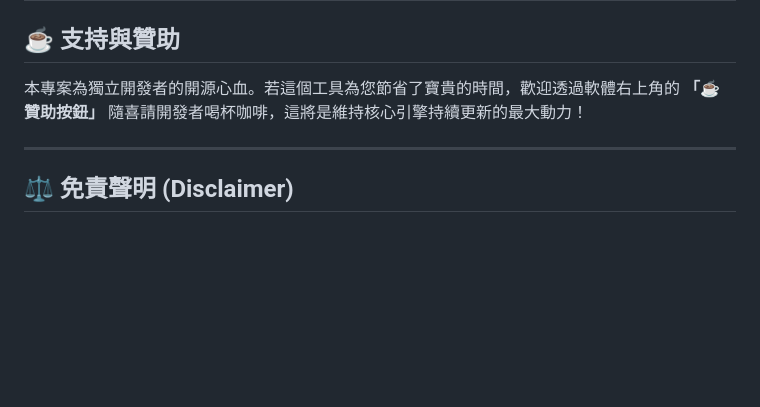
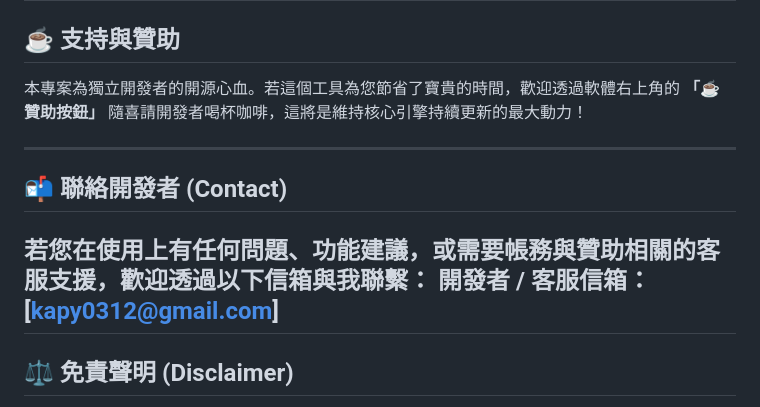
Before and after one commit to kapy0312/YT-Media-Extractor, a Markdown page: README.md, the part around one of its changes. Rendered like a GitHub page; blank space fills up the shorter version.

```diff
--- a/README.md
+++ b/README.md
@@ -79,6 +79,11 @@ npm run build
 
 ---
 
+## 📬 聯絡開發者 (Contact)
+若您在使用上有任何問題、功能建議，或需要帳務與贊助相關的客服支援，歡迎透過以下信箱與我聯繫：
+開發者 / 客服信箱：[kapy0312@gmail.com]
+---
+
 ## ⚖️ 免責聲明 (Disclaimer)
 
 1. **技術研究用途**：本軟體僅供個人技術研究、介面設計學習與教育目的使用。
```
Also changed, not shown: other parts of README.md (+19 -19 lines).
